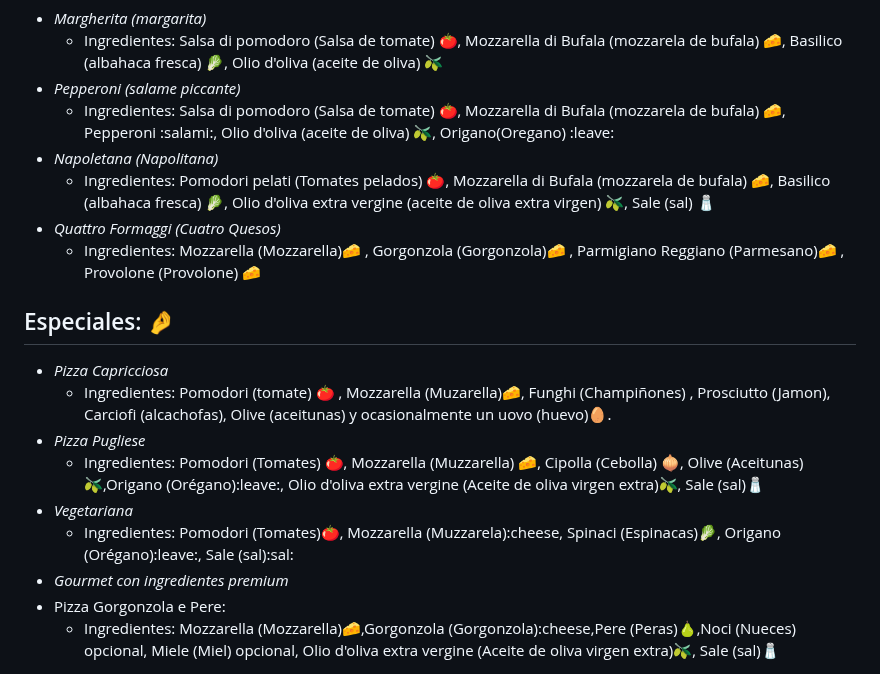
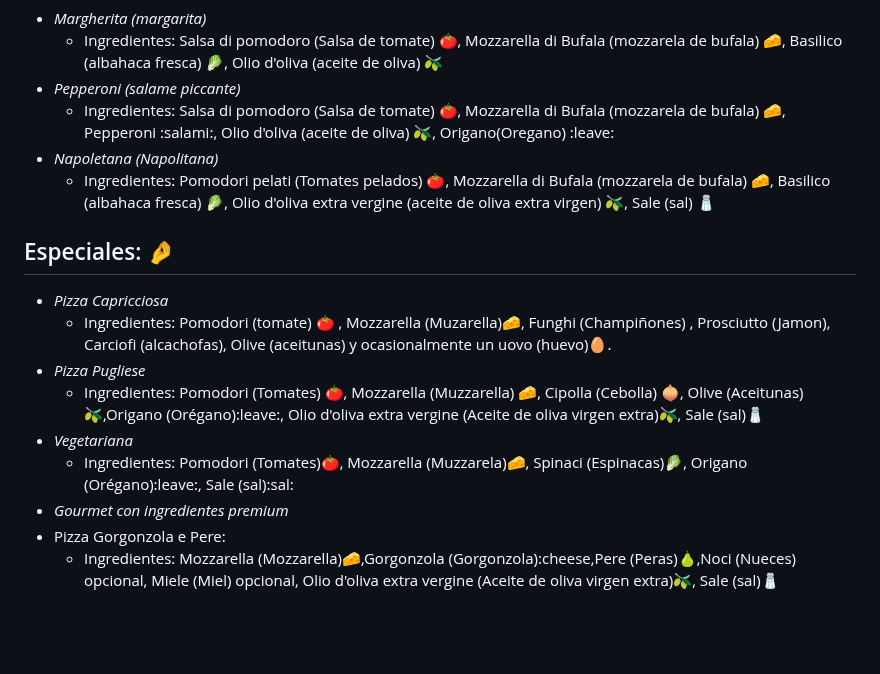
Before and after one commit to Tambutto/sandroTambutto_Mafia_Margherita, a Markdown page: README.md, the part around the change. Drawn GitHub-style; blank space fills up the shorter version.

```diff
--- a/README.md
+++ b/README.md
@@ -23,8 +23,7 @@ Entonces, "Mafia Margherita" combina el concepto cultural y tradicional de la pi
      - Ingredientes: Salsa di pomodoro (Salsa de tomate) :tomato:, Mozzarella di Bufala (mozzarela de bufala) :cheese:, Pepperoni :salami:, Olio d'oliva (aceite de oliva) :olive:, Origano(Oregano) :leave:
    - _Napoletana (Napolitana)_
      - Ingredientes: Pomodori pelati (Tomates pelados) :tomato:, Mozzarella di Bufala (mozzarela de bufala) :cheese:, Basilico (albahaca fresca) :leafy_green:, Olio d'oliva extra vergine (aceite de oliva extra virgen) :olive:, Sale (sal) :salt:
-   - _Quattro Formaggi (Cuatro Quesos)_
-     - Ingredientes: Mozzarella (Mozzarella):cheese: , Gorgonzola (Gorgonzola):cheese: , Parmigiano Reggiano (Parmesano):cheese: , Provolone (Provolone) :cheese:
+
 
 ## Especiales: :pinched_fingers:
    - _Pizza Capricciosa_
@@ -32,7 +31,7 @@ Entonces, "Mafia Margherita" combina el concepto cultural y tradicional de la pi
    - _Pizza Pugliese_
      - Ingredientes: Pomodori (Tomates) :tomato:, Mozzarella (Muzzarella) :cheese:, Cipolla (Cebolla) :onion:, Olive (Aceitunas):olive:,Origano (Orégano):leave:, Olio d'oliva extra vergine (Aceite de oliva virgen extra):olive:, Sale (sal):salt:
    - _Vegetariana_
-     - Ingredientes: Pomodori (Tomates):tomato:, Mozzarella (Muzzarela):cheese, Spinaci (Espinacas):leafy_green:, Origano (Orégano):leave:, Sale (sal):sal:
+     - Ingredientes: Pomodori (Tomates):tomato:, Mozzarella (Muzzarela):cheese:, Spinaci (Espinacas):leafy_green:, Origano (Orégano):leave:, Sale (sal):sal:
    - _Gourmet con ingredientes premium_
    - Pizza Gorgonzola e Pere:
      - Ingredientes: Mozzarella (Mozzarella):cheese:,Gorgonzola (Gorgonzola):cheese,Pere (Peras):pear:,Noci (Nueces) opcional, Miele (Miel) opcional, Olio d'oliva extra vergine (Aceite de oliva virgen extra):olive:, Sale (sal):salt:
```
